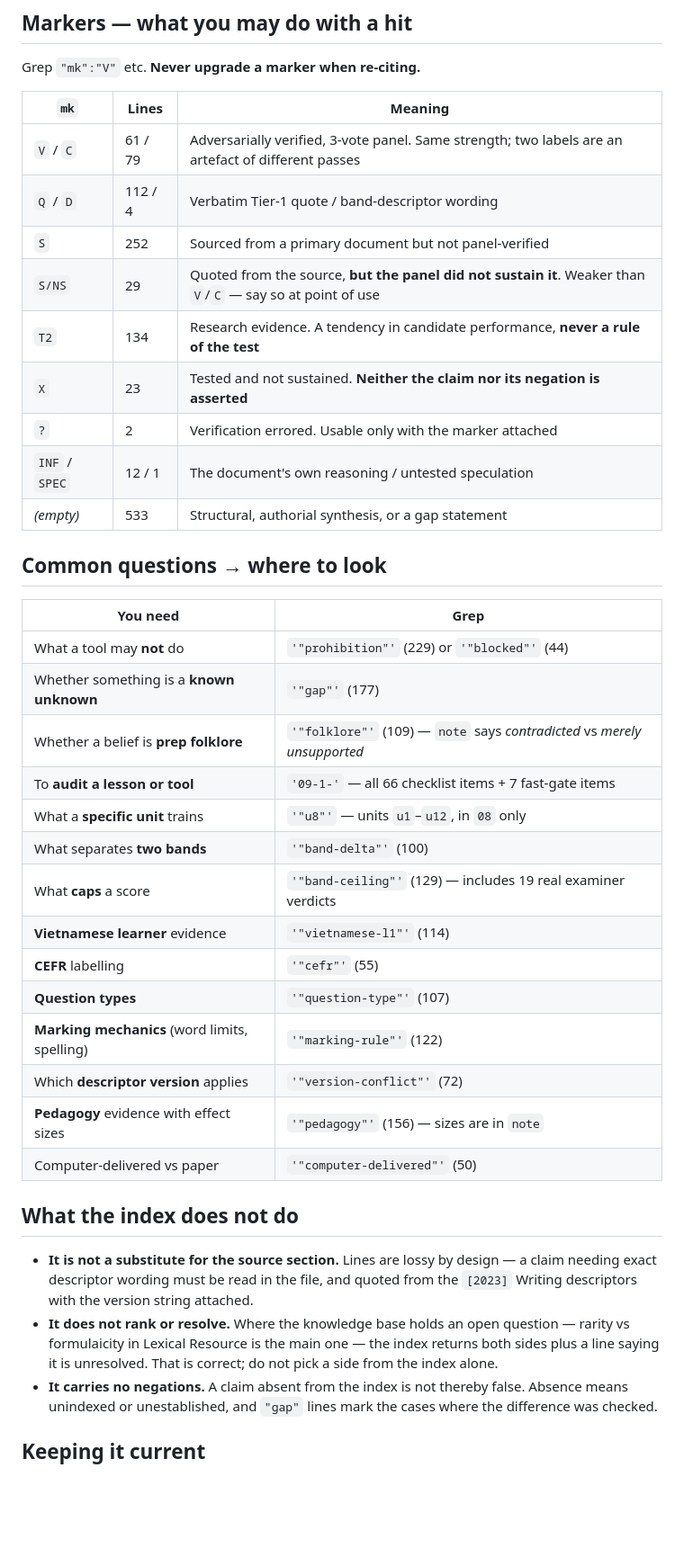
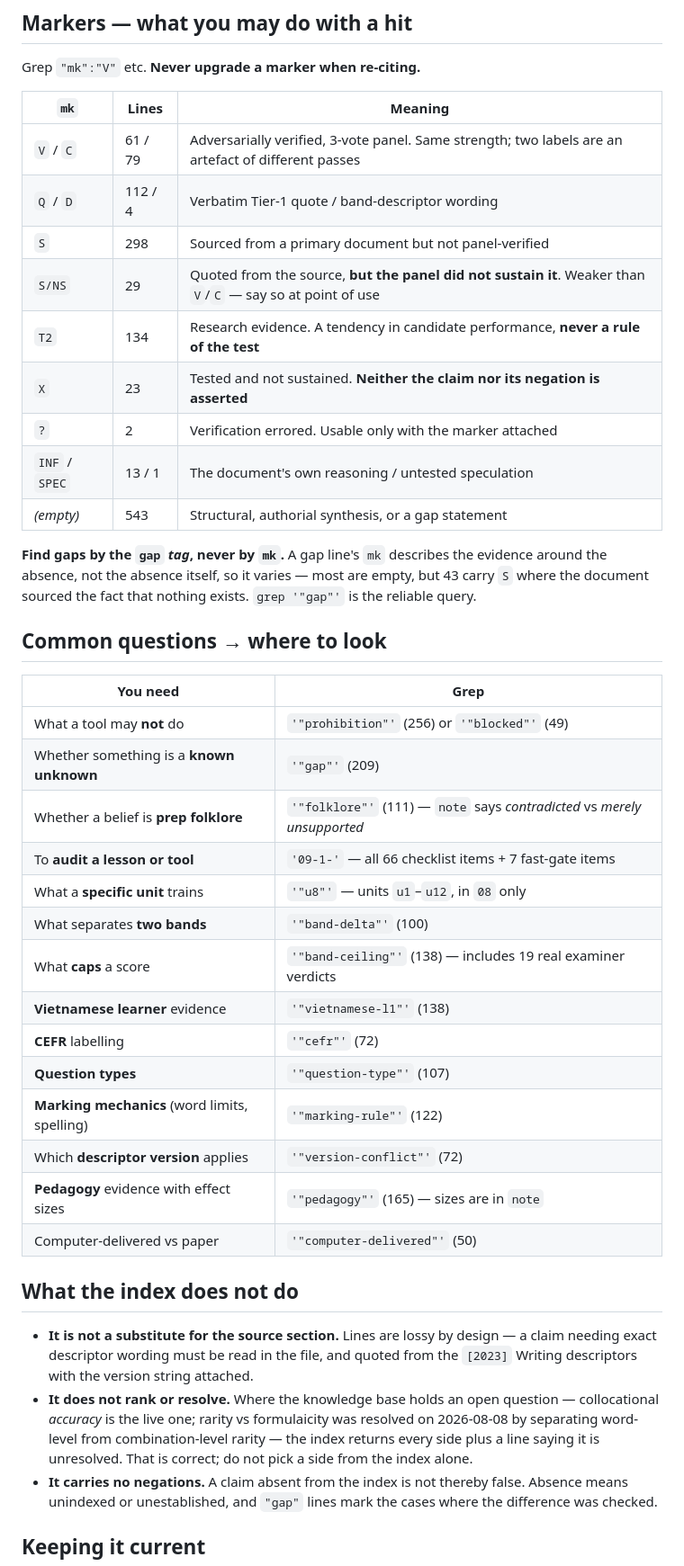
Before and after one commit to hai-scribes/english8, a Markdown page: research/ielts/ROUTER.md, the part around one of its changes. Shown at 90% size. Rendered like a GitHub page; blank space fills up the shorter version.

Commit message:
Fix stale counts and a miscount the sync exposed
Follow-on to the previous commit, from the index-sync agent's report.

The router and README hard-coded claim counts that the sync invalidated:
"1,244 claims" when the index now holds 1,301, and worked examples promising
grep -c '"gap"' -> 177 when the answer is 209. A router that advertises wrong
numbers teaches agents to distrust it, which is worse than having no counts.
All thirteen routing-table counts and the whole marker-distribution table are
now regenerated from the index and verified against it.

To stop this recurring, the counts are dated, labelled a scanning aid rather
than an answer, and accompanied by a one-liner that refreshes every one of
them.

Also fixed:

- ROUTER cited rarity vs formulaicity as the main open question. It was
  resolved in the previous commit. Collocational accuracy is the live one now.
- ROUTER claimed every sec reference resolves. True, but 11 point at genuinely
  unnumbered headings (front matter, Sources, Gaps) and an agent validating
  strictly against numbered sections would read those as breakage.
- 09 sec 8.1 item 8 said "Five gaps replace it" and enumerated four.
- Documented that gaps are found by the gap TAG, never by mk: a gap line's mk
  describes the evidence around the absence, not the absence itself, so it
  varies -- most are empty, 43 carry S where the document sourced the fact that
  nothing exists.

The earlier validation that reported all section references resolving was
vacuous: the heading regex expected a section-mark prefix the documents do not
use, so the heading set came back empty and every row was skipped rather than
checked. Redone properly -- 245 headings parsed, 1,290 of 1,301 resolving to
numbered headings and the other 11 to real unnumbered ones.

Co-Authored-By: Claude Fable 5 <noreply@anthropic.com>

```diff
--- a/research/ielts/ROUTER.md
+++ b/research/ielts/ROUTER.md
@@ -61,31 +72,36 @@ Grep `"mk":"V"` etc. **Never upgrade a marker when re-citing.**
 | --- | --- | --- |
 | `V` / `C` | 61 / 79 | Adversarially verified, 3-vote panel. Same strength; two labels are an artefact of different passes |
 | `Q` / `D` | 112 / 4 | Verbatim Tier-1 quote / band-descriptor wording |
-| `S` | 252 | Sourced from a primary document but not panel-verified |
+| `S` | 298 | Sourced from a primary document but not panel-verified |
 | `S/NS` | 29 | Quoted from the source, **but the panel did not sustain it**. Weaker than `V`/`C` — say so at point of use |
 | `T2` | 134 | Research evidence. A tendency in candidate performance, **never a rule of the test** |
 | `X` | 23 | Tested and not sustained. **Neither the claim nor its negation is asserted** |
 | `?` | 2 | Verification errored. Usable only with the marker attached |
-| `INF` / `SPEC` | 12 / 1 | The document's own reasoning / untested speculation |
-| *(empty)* | 533 | Structural, authorial synthesis, or a gap statement |
+| `INF` / `SPEC` | 13 / 1 | The document's own reasoning / untested speculation |
+| *(empty)* | 543 | Structural, authorial synthesis, or a gap statement |
+
+**Find gaps by the `gap` *tag*, never by `mk`.** A gap line's `mk` describes the
+evidence around the absence, not the absence itself, so it varies — most are
+empty, but 43 carry `S` where the document sourced the fact that nothing exists.
+`grep '"gap"'` is the reliable query.
 
 ## Common questions → where to look
 
 | You need | Grep |
 | --- | --- |
-| What a tool may **not** do | `'"prohibition"'` (229) or `'"blocked"'` (44) |
-| Whether something is a **known unknown** | `'"gap"'` (177) |
-| Whether a belief is **prep folklore** | `'"folklore"'` (109) — `note` says *contradicted* vs *merely unsupported* |
+| What a tool may **not** do | `'"prohibition"'` (256) or `'"blocked"'` (49) |
+| Whether something is a **known unknown** | `'"gap"'` (209) |
+| Whether a belief is **prep folklore** | `'"folklore"'` (111) — `note` says *contradicted* vs *merely unsupported* |
 | To **audit a lesson or tool** | `'09-1-'` — all 66 checklist items + 7 fast-gate items |
 | What a **specific unit** trains | `'"u8"'` — units `u1`–`u12`, in `08` only |
 | What separates **two bands** | `'"band-delta"'` (100) |
-| What **caps** a score | `'"band-ceiling"'` (129) — includes 19 real examiner verdicts |
-| **Vietnamese learner** evidence | `'"vietnamese-l1"'` (114) |
-| **CEFR** labelling | `'"cefr"'` (55) |
+| What **caps** a score | `'"band-ceiling"'` (138) — includes 19 real examiner verdicts |
+| **Vietnamese learner** evidence | `'"vietnamese-l1"'` (138) |
+| **CEFR** labelling | `'"cefr"'` (72) |
 | **Question types** | `'"question-type"'` (107) |
 | **Marking mechanics** (word limits, spelling) | `'"marking-rule"'` (122) |
 | Which **descriptor version** applies | `'"version-conflict"'` (72) |
-| **Pedagogy** evidence with effect sizes | `'"pedagogy"'` (156) — sizes are in `note` |
+| **Pedagogy** evidence with effect sizes | `'"pedagogy"'` (165) — sizes are in `note` |
 | Computer-delivered vs paper | `'"computer-delivered"'` (50) |
 
 ## What the index does not do
@@ -94,9 +110,10 @@ Grep `"mk":"V"` etc. **Never upgrade a marker when re-citing.**
   a claim needing exact descriptor wording must be read in the file, and quoted
   from the `[2023]` Writing descriptors with the version string attached.
 - **It does not rank or resolve.** Where the knowledge base holds an open
-  question — rarity vs formulaicity in Lexical Resource is the main one — the
-  index returns both sides plus a line saying it is unresolved. That is correct;
-  do not pick a side from the index alone.
+  question — collocational *accuracy* is the live one; rarity vs formulaicity was
+  resolved on 2026-08-08 by separating word-level from combination-level rarity —
+  the index returns every side plus a line saying it is unresolved. That is
+  correct; do not pick a side from the index alone.
 - **It carries no negations.** A claim absent from the index is not thereby
   false. Absence means unindexed or unestablished, and `"gap"` lines mark the
   cases where the difference was checked.
```
Also changed, not shown: other parts of research/ielts/ROUTER.md (+15 -4 lines), research/ielts/09-design-principles.md (+1 -1 lines), research/ielts/README.md (+1 -1 lines).
